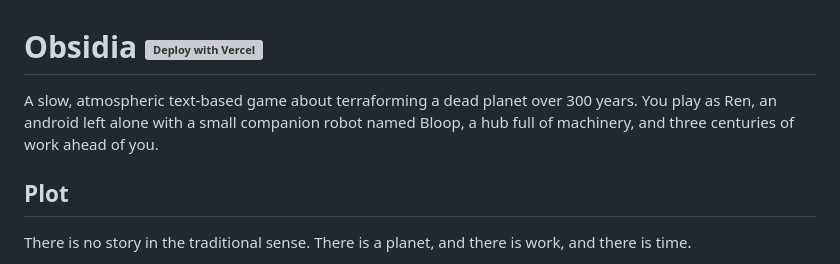
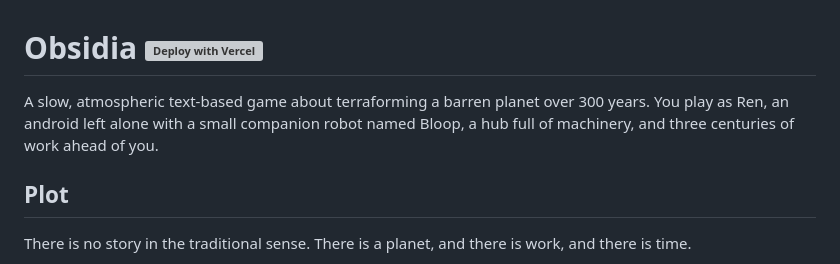
Before and after one commit to blakebrandon-hub/Obsidia, a Markdown page: README.md, the part around the change. GitHub-like rendering; grey boxes are pictures that could not be loaded.

```diff
--- a/README.md
+++ b/README.md
@@ -1,6 +1,6 @@
 # Obsidia [![Deploy with Vercel](https://vercel.com/button)](https://vercel.com/new/clone?repository-url=https://github.com/blakebrandon-hub/Obsidia&env=API_BASE,GEMINI_API_KEY&envDescription=API_BASE%20is%20your%20deployed%20Vercel%20URL)
 
-A slow, atmospheric text-based game about terraforming a dead planet over 300 years. You play as Ren, an android left alone with a small companion robot named Bloop, a hub full of machinery, and three centuries of work ahead of you.
+A slow, atmospheric text-based game about terraforming a barren planet over 300 years. You play as Ren, an android left alone with a small companion robot named Bloop, a hub full of machinery, and three centuries of work ahead of you.
 
 ## Plot
 There is no story in the traditional sense. There is a planet, and there is work, and there is time.
```
